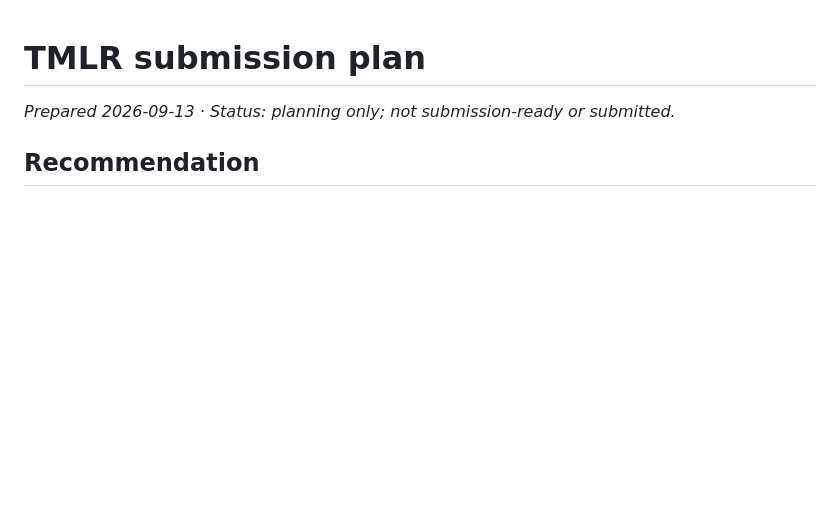
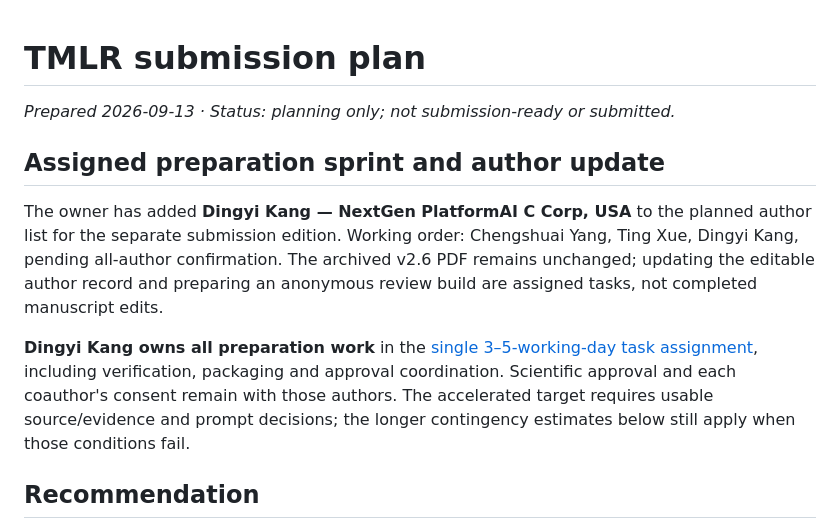
Before and after one commit to integritynoble/artificial-intelligence-levels, a Markdown page: TMLR_SUBMISSION_PLAN.md, the part around the change. GitHub-like rendering; blank space fills up the shorter version.

```diff
--- a/TMLR_SUBMISSION_PLAN.md
+++ b/TMLR_SUBMISSION_PLAN.md
@@ -1,6 +1,12 @@
 # TMLR submission plan
 
 _Prepared 2026-09-13 · Status: planning only; not submission-ready or submitted._
+
+## Assigned preparation sprint and author update
+
+The owner has added **Dingyi Kang — NextGen PlatformAI C Corp, USA** to the planned author list for the separate submission edition. Working order: Chengshuai Yang, Ting Xue, Dingyi Kang, pending all-author confirmation. The archived v2.6 PDF remains unchanged; updating the editable author record and preparing an anonymous review build are assigned tasks, not completed manuscript edits.
+
+**Dingyi Kang owns all preparation work** in the [single 3–5-working-day task assignment](DINGYI_KANG_PAPER_TASKS.md), including verification, packaging and approval coordination. Scientific approval and each coauthor's consent remain with those authors. The accelerated target requires usable source/evidence and prompt decisions; the longer contingency estimates below still apply when those conditions fail.
 
 ## Recommendation
 
```
Also changed, not shown: DINGYI_KANG_PAPER_TASKS.md (added, +138 -0 lines), README.md (+2 -0 lines).
